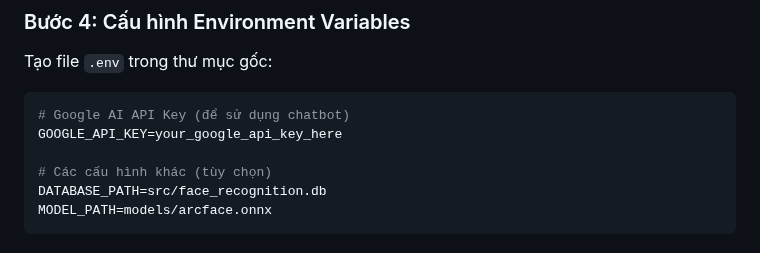
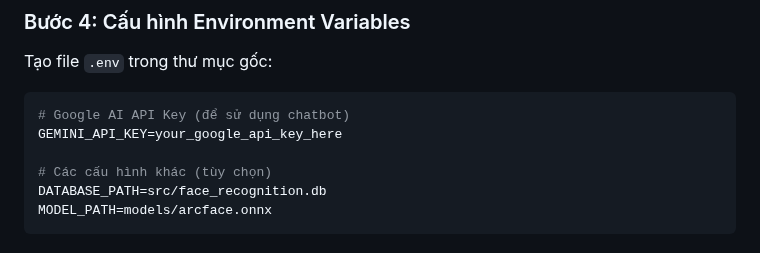
Before and after one commit to hieuhoangduy63/AI-Receptionist, a Markdown page: README.md, the part around the change. GitHub-like rendering.

````diff
--- a/README.md
+++ b/README.md
@@ -82,7 +82,7 @@ Tạo file `.env` trong thư mục gốc:
 
 ```env
 # Google AI API Key (để sử dụng chatbot)
-GOOGLE_API_KEY=your_google_api_key_here
+GEMINI_API_KEY=your_google_api_key_here
 
 # Các cấu hình khác (tùy chọn)
 DATABASE_PATH=src/face_recognition.db
````
